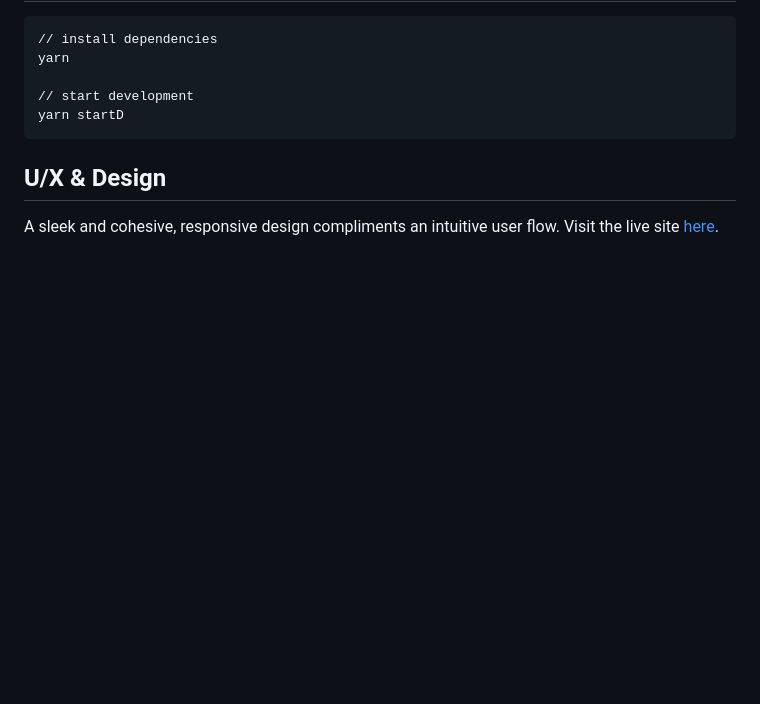
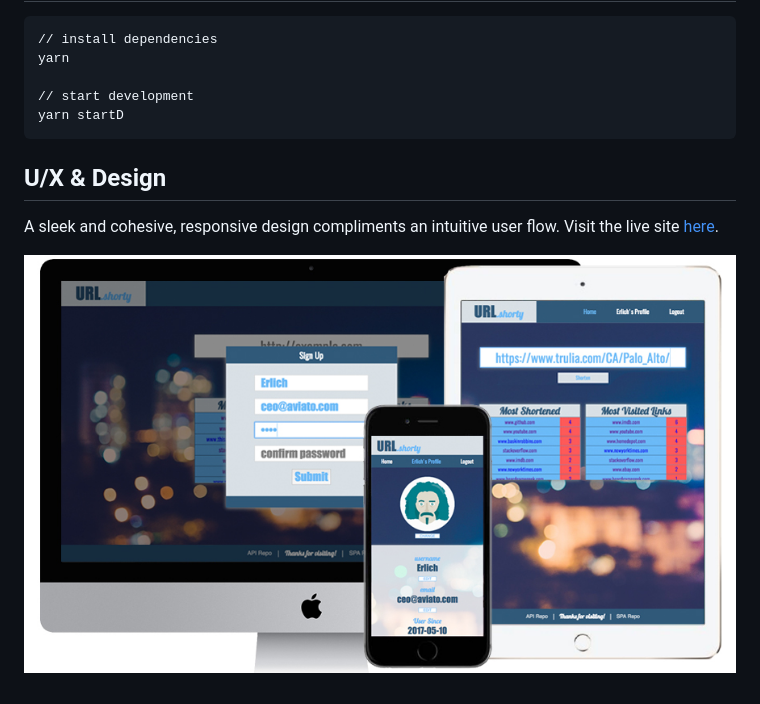
Before and after one commit to URLshorty/frontend, a Markdown page: README.md, the part around the change. GitHub-like rendering; pictures changed too: screenshots.jpg (added); blank space fills up the shorter version.

```diff
--- a/README.md
+++ b/README.md
@@ -38,3 +38,5 @@ yarn startD
 ## U/X & Design
 
 A sleek and cohesive, responsive design compliments an intuitive user flow. Visit the live site [here](https://url5horty.herokuapp.com).
+
+![screenshots](https://raw.githubusercontent.com/URLshorty/frontend/master/screenshots.jpg)
```
